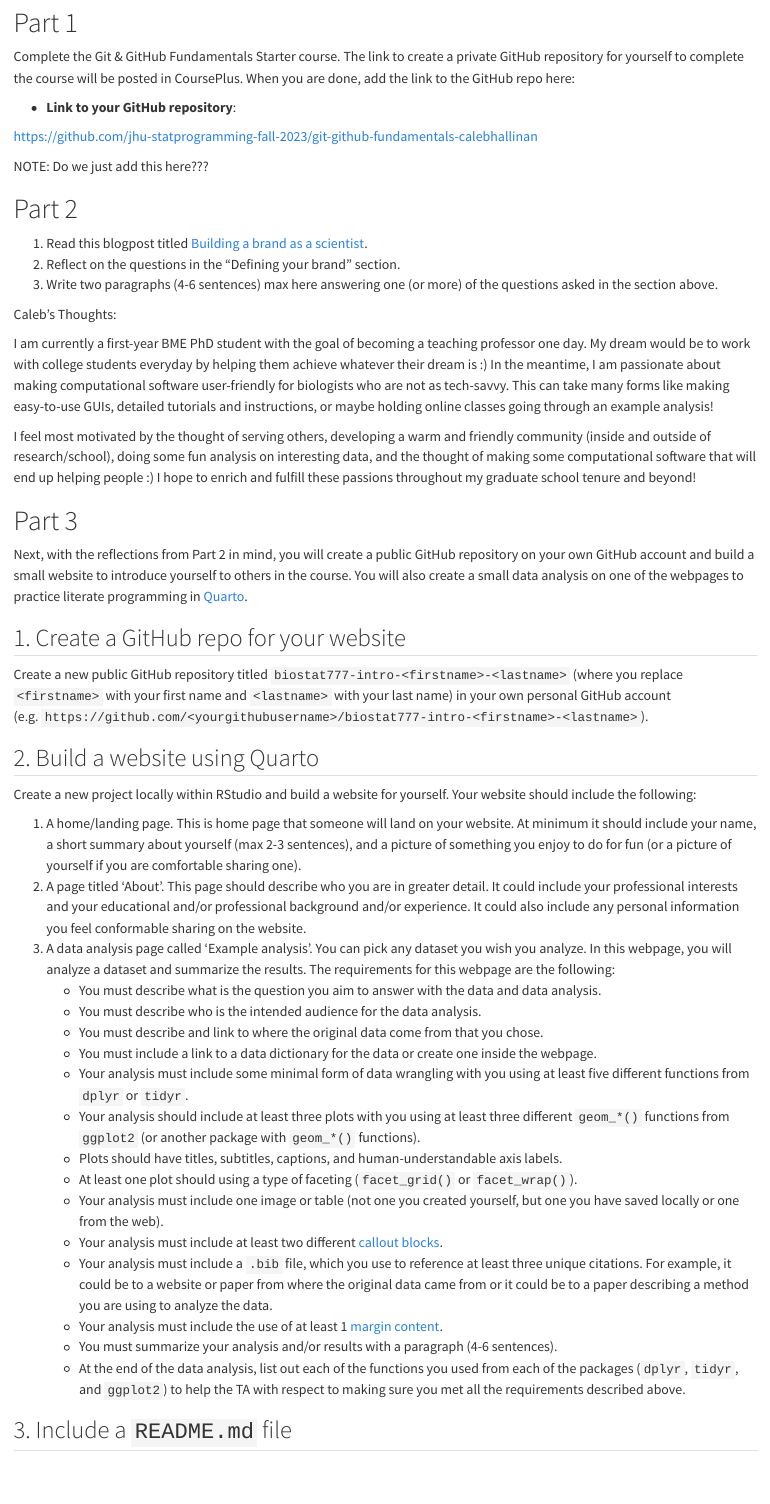
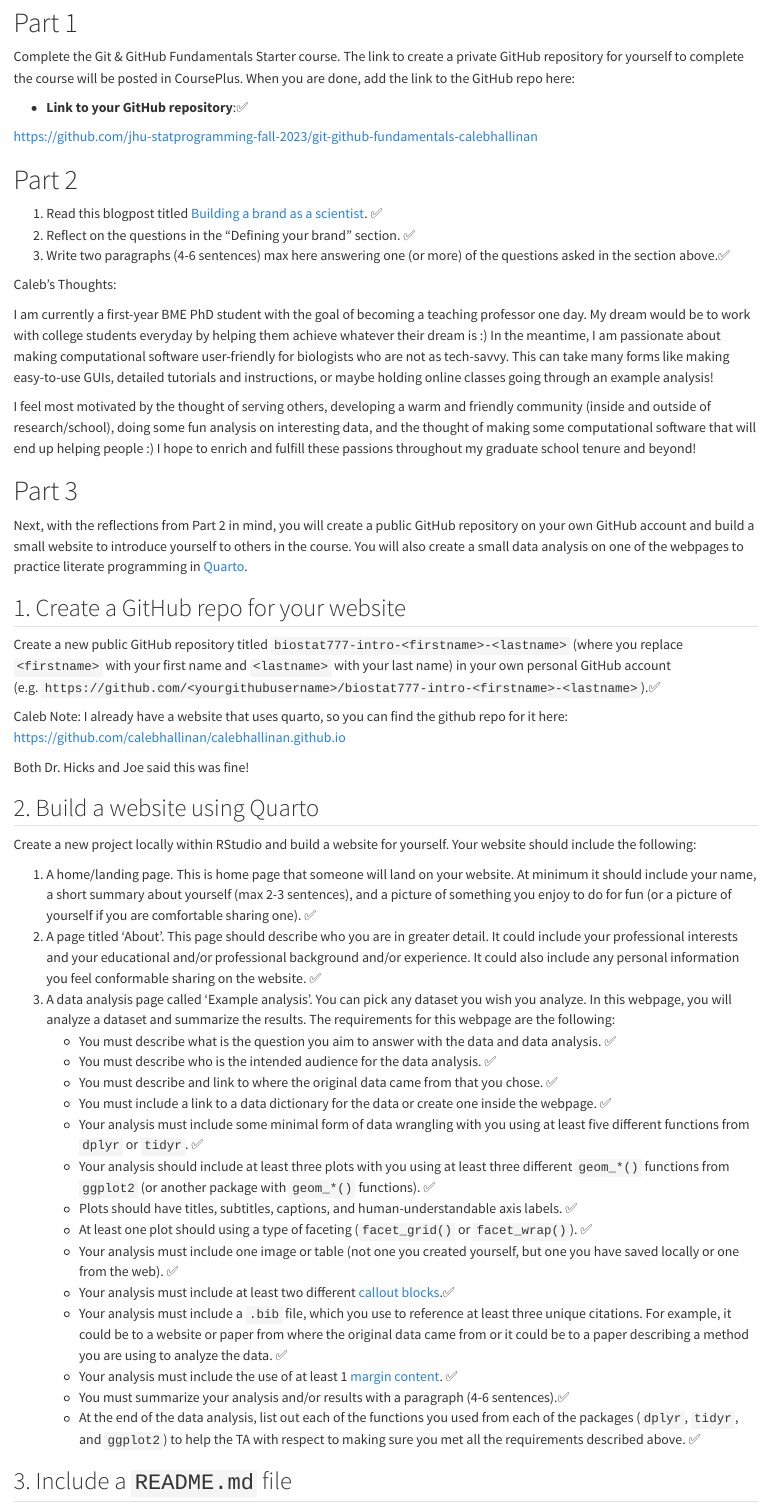
Before and after one commit to calebhallinan/jhubiostatprogramming2023, a Quarto document (projects/project1.qmd): the page in a window 1100 px wide, from 480 px down. Rendered offline with R 4.5, knitr and Pandoc in place of Quarto, with nearby package versions; long lines of code are wrapped.

Commit message:
make sure everything is done on project1, ask qs in tomorrow OH about last question

```diff
--- a/projects/project1.qmd
+++ b/projects/project1.qmd
@@ -21,21 +21,22 @@
 Please use this Quarto file (`.qmd`) and fill in the requested components by adding the URLs pointing to the private and public repositories and deployed websites. Render this file to a **HTML file** and submit your HTML file to the dropbox on CoursePlus. Please **show all your code**, if relevant to a section.
 
 
+
 # Part 1
 
 Complete the Git & GitHub Fundamentals Starter course. The link to create a private GitHub repository for yourself to complete the course will be posted in CoursePlus. When you are done, add the link to the GitHub repo here:
 
-- **Link to your GitHub repository**:
+- **Link to your GitHub repository**:✅
 
-https://github.com/jhu-statprogramming-fall-2023/git-github-fundamentals-calebhallinan
+[https://github.com/jhu-statprogramming-fall-2023/git-github-fundamentals-calebhallinan](https://github.com/jhu-statprogramming-fall-2023/git-github-fundamentals-calebhallinan)
 
-NOTE: Do we just add this here???
+
 
 # Part 2
 
-1. Read this blogpost titled [Building a brand as a scientist](https://www.stephaniehicks.com/blog/building-a-brand-as-a-scientist).
-2. Reflect on the questions in the "Defining your brand" section.
-3. Write two paragraphs (4-6 sentences) max here answering one (or more) of the questions asked in the section above.
+1. Read this blogpost titled [Building a brand as a scientist](https://www.stephaniehicks.com/blog/building-a-brand-as-a-scientist). ✅
+2. Reflect on the questions in the "Defining your brand" section. ✅
+3. Write two paragraphs (4-6 sentences) max here answering one (or more) of the questions asked in the section above.✅
 
 
 Caleb's Thoughts:
@@ -53,29 +55,33 @@
 
 ## 1. Create a GitHub repo for your website
 
-Create a new public GitHub repository titled `biostat777-intro-<firstname>-<lastname>` (where you replace `<firstname>` with your first name and `<lastname>` with your last name) in your own personal GitHub account (e.g. `https://github.com/<yourgithubusername>/biostat777-intro-<firstname>-<lastname>`).
+Create a new public GitHub repository titled `biostat777-intro-<firstname>-<lastname>` (where you replace `<firstname>` with your first name and `<lastname>` with your last name) in your own personal GitHub account (e.g. `https://github.com/<yourgithubusername>/biostat777-intro-<firstname>-<lastname>`).✅
+
+Caleb Note: I already have a website that uses quarto, so you can find the github repo for it here: https://github.com/calebhallinan/calebhallinan.github.io
+
+Both Dr. Hicks and Joe said this was fine!
 
 ## 2. Build a website using Quarto
 
 Create a new project locally within RStudio and build a website for yourself. Your website should include the following:
 
-1. A home/landing page. This is home page that someone will land on your website. At minimum it should include your name, a short summary about yourself (max 2-3 sentences), and a picture of something you enjoy to do for fun (or a picture of yourself if you are comfortable sharing one).
-2. A page titled 'About'. This page should describe who you are in greater detail. It could include your professional interests and your educational and/or professional background and/or experience. It could also include any personal information you feel conformable sharing on the website.
+1. A home/landing page. This is home page that someone will land on your website. At minimum it should include your name, a short summary about yourself (max 2-3 sentences), and a picture of something you enjoy to do for fun (or a picture of yourself if you are comfortable sharing one). ✅
+2. A page titled 'About'. This page should describe who you are in greater detail. It could include your professional interests and your educational and/or professional background and/or experience. It could also include any personal information you feel conformable sharing on the website. ✅
 3. A data analysis page called 'Example analysis'. You can pick any dataset you wish you analyze. In this webpage, you will analyze a dataset and summarize the results. The requirements for this webpage are the following:
-    - You must describe what is the question you aim to answer with the data and data analysis.
-    - You must describe who is the intended audience for the data analysis.
-    - You must describe and link to where the original data come from that you chose.
-    - You must include a link to a data dictionary for the data or create one inside the webpage.
-    - Your analysis must include some minimal form of data wrangling with you using at least five different functions from `dplyr` or `tidyr`.
-    - Your analysis should include at least three plots with you using at least three different `geom_*()` functions from `ggplot2` (or another package with `geom_*()` functions).
-    - Plots should have titles, subtitles, captions, and human-understandable axis labels.
-    - At least one plot should using a type of faceting (`facet_grid()` or `facet_wrap()`).
-    - Your analysis must include one image or table (not one you created yourself, but one you have saved locally or one from the web).
-    - Your analysis must include at least two different [callout blocks](https://quarto.org/docs/authoring/callouts.html).
-    - Your analysis must include a `.bib` file, which you use to reference at least three unique citations. For example, it could be to a website or paper from where the original data came from or it could be to a paper describing a method you are using to analyze the data.
-    - Your analysis must include the use of at least 1 [margin content](https://www.stephaniehicks.com/jhustatprogramming2023/posts/2023-10-26-build-website/#margin-content).
-    - You must summarize your analysis and/or results with a paragraph (4-6 sentences).
-    - At the end of the data analysis, list out each of the functions you used from each of the packages (`dplyr`, `tidyr`, and `ggplot2`) to help the TA with respect to making sure you met all the requirements described above.
+    - You must describe what is the question you aim to answer with the data and data analysis. ✅
+    - You must describe who is the intended audience for the data analysis. ✅
+    - You must describe and link to where the original data came from that you chose. ✅
+    - You must include a link to a data dictionary for the data or create one inside the webpage. ✅
+    - Your analysis must include some minimal form of data wrangling with you using at least five different functions from `dplyr` or `tidyr`. ✅
+    - Your analysis should include at least three plots with you using at least three different `geom_*()` functions from `ggplot2` (or another package with `geom_*()` functions). ✅
+    - Plots should have titles, subtitles, captions, and human-understandable axis labels. ✅
+    - At least one plot should using a type of faceting (`facet_grid()` or `facet_wrap()`). ✅
+    - Your analysis must include one image or table (not one you created yourself, but one you have saved locally or one from the web). ✅
+    - Your analysis must include at least two different [callout blocks](https://quarto.org/docs/authoring/callouts.html).✅
+    - Your analysis must include a `.bib` file, which you use to reference at least three unique citations. For example, it could be to a website or paper from where the original data came from or it could be to a paper describing a method you are using to analyze the data. ✅
+    - Your analysis must include the use of at least 1 [margin content](https://www.stephaniehicks.com/jhustatprogramming2023/posts/2023-10-26-build-website/#margin-content). ✅
+    - You must summarize your analysis and/or results with a paragraph (4-6 sentences).✅
+    - At the end of the data analysis, list out each of the functions you used from each of the packages (`dplyr`, `tidyr`, and `ggplot2`) to help the TA with respect to making sure you met all the requirements described above. ✅
 
 ## 3. Include a `README.md` file
 
```
Also changed, not shown: projects/project1.html, projects/project1.qmd (53 more changed lines), 4 other files.
